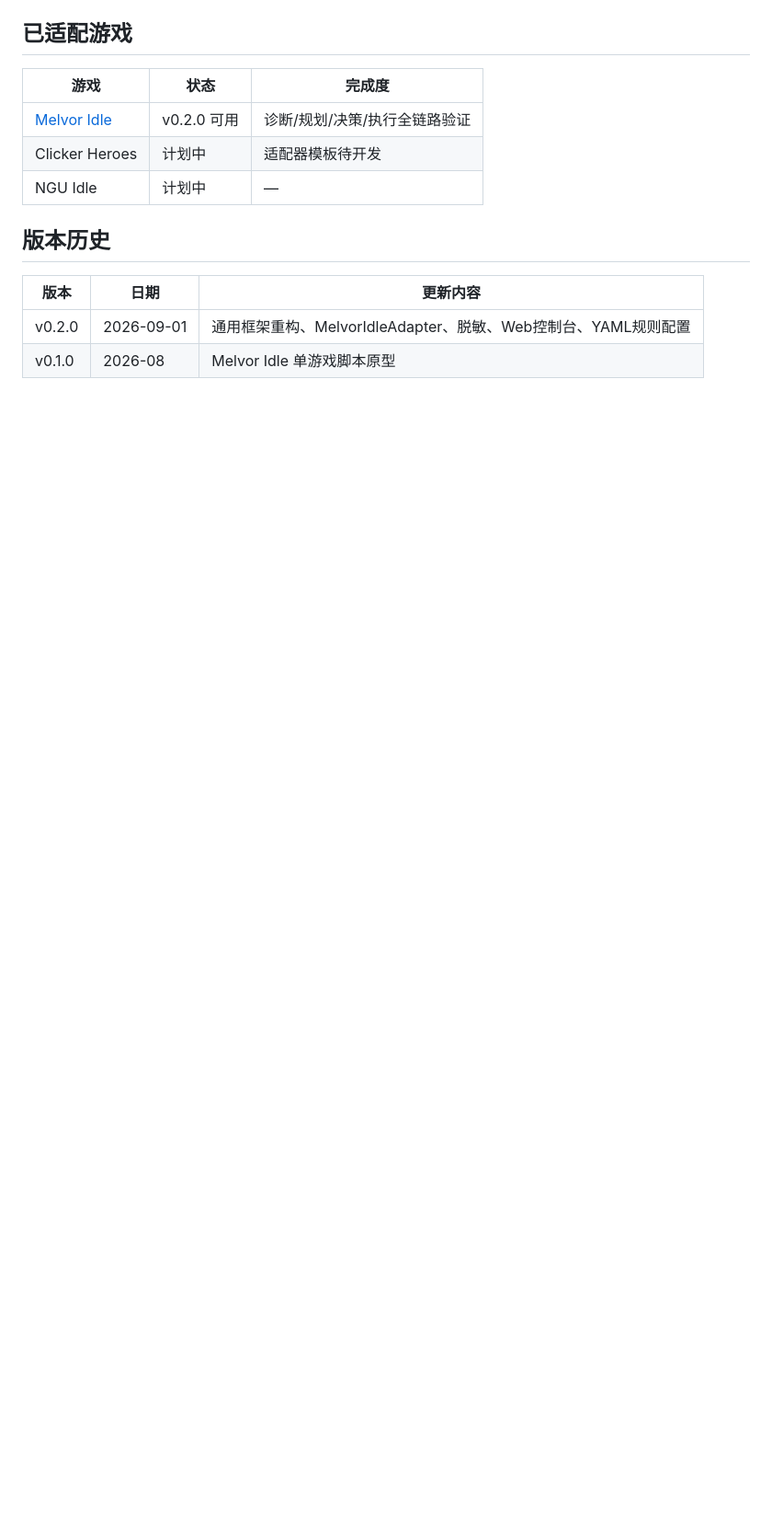
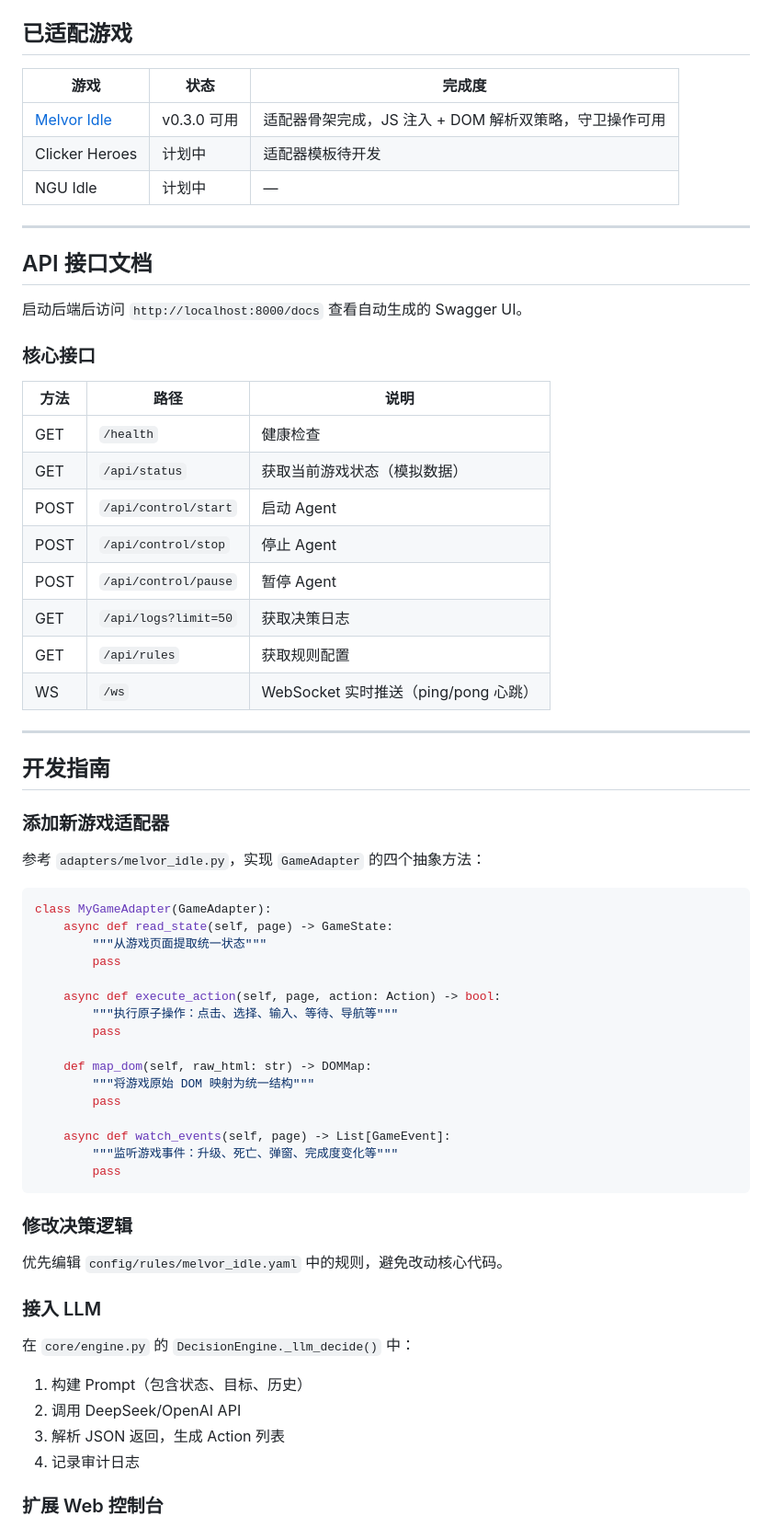
Before and after one commit to 2980360a-sudo/IdlegameAgent, a Markdown page: README.md, the part around one of its changes. Shown at 92% size. GitHub-like rendering; blank space fills up the shorter version.

````diff
--- a/README.md
+++ b/README.md
@@ -147,13 +180,67 @@ IdleAgent/ v0.2.0
 
 | 游戏 | 状态 | 完成度 |
 |------|------|--------|
-| [Melvor Idle](https://melvoridle.com) | v0.2.0 可用 | 诊断/规划/决策/执行全链路验证 |
+| [Melvor Idle](https://melvoridle.com) | v0.3.0 可用 | 适配器骨架完成，JS 注入 + DOM 解析双策略，守卫操作可用 |
 | Clicker Heroes | 计划中 | 适配器模板待开发 |
 | NGU Idle | 计划中 | — |
 
-## 版本历史
+---
 
-| 版本 | 日期 | 更新内容 |
-|------|------|---------|
-| v0.2.0 | 2026-09-01 | 通用框架重构、MelvorIdleAdapter、脱敏、Web控制台、YAML规则配置 |
-| v0.1.0 | 2026-08 | Melvor Idle 单游戏脚本原型 |
+## API 接口文档
+
+启动后端后访问 `http://localhost:8000/docs` 查看自动生成的 Swagger UI。
+
+### 核心接口
+
+| 方法 | 路径 | 说明 |
+|------|------|------|
+| GET | `/health` | 健康检查 |
+| GET | `/api/status` | 获取当前游戏状态（模拟数据） |
+| POST | `/api/control/start` | 启动 Agent |
+| POST | `/api/control/stop` | 停止 Agent |
+| POST | `/api/control/pause` | 暂停 Agent |
+| GET | `/api/logs?limit=50` | 获取决策日志 |
+| GET | `/api/rules` | 获取规则配置 |
+| WS | `/ws` | WebSocket 实时推送（ping/pong 心跳） |
+
+---
+
+## 开发指南
+
+### 添加新游戏适配器
+
+参考 `adapters/melvor_idle.py`，实现 `GameAdapter` 的四个抽象方法：
+
+```python
+class MyGameAdapter(GameAdapter):
+    async def read_state(self, page) -> GameState:
+        """从游戏页面提取统一状态"""
+        pass
+
+    async def execute_action(self, page, action: Action) -> bool:
+        """执行原子操作：点击、选择、输入、等待、导航等"""
+        pass
+
+    def map_dom(self, raw_html: str) -> DOMMap:
+        """将游戏原始 DOM 映射为统一结构"""
+        pass
+
+    async def watch_events(self, page) -> List[GameEvent]:
+        """监听游戏事件：升级、死亡、弹窗、完成度变化等"""
+        pass
+```
+
+### 修改决策逻辑
+
+优先编辑 `config/rules/melvor_idle.yaml` 中的规则，避免改动核心代码。
+
+### 接入 LLM
+
+在 `core/engine.py` 的 `DecisionEngine._llm_decide()` 中：
+1. 构建 Prompt（包含状态、目标、历史）
+2. 调用 DeepSeek/OpenAI API
+3. 解析 JSON 返回，生成 Action 列表
+4. 记录审计日志
+
+### 扩展 Web 控制台
+
````
Also changed, not shown: other parts of README.md (+113 -52 lines).
